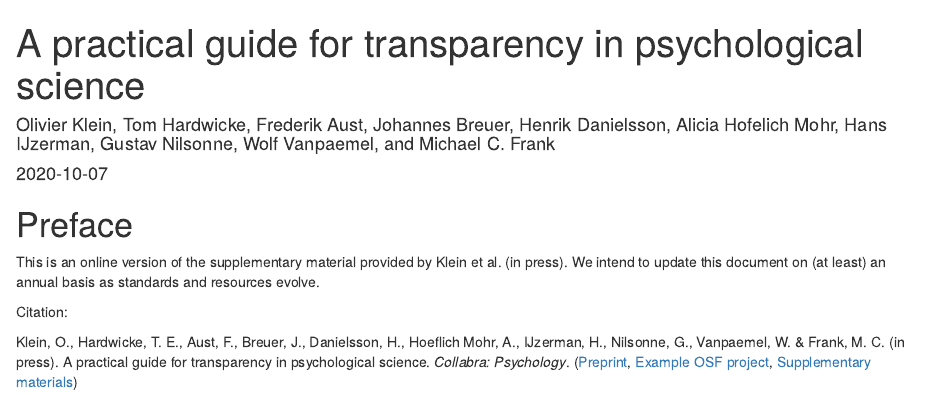
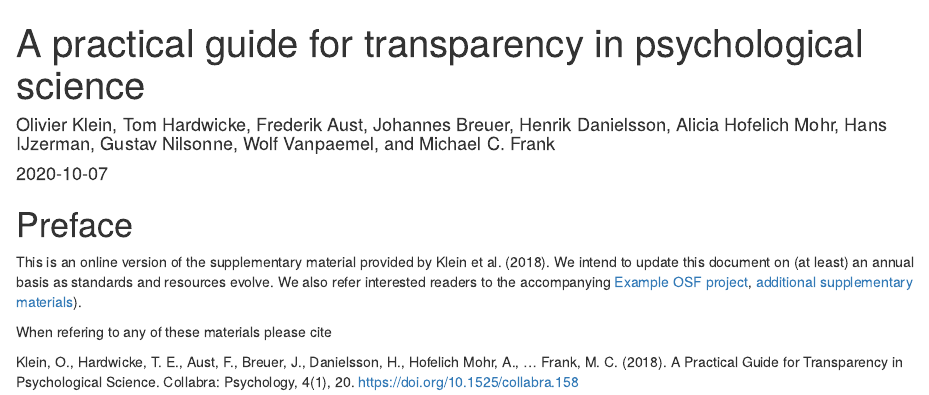
Before and after one commit to crsh/psych-transparency-guide, an R Markdown document (index.Rmd): the page in a window 1100 px wide, from its top. Rendered offline with R 4.5, knitr and Pandoc, with nearby package versions.

Commit message:
Updates paper reference and adds CC license info.

```diff
--- a/_output.yml
+++ b/_output.yml
@@ -3,7 +3,7 @@ bookdown::gitbook:
   config:
     toc:
       before: |
-        <li><a href="./">Transparency guide</a></li>
+        <li><a href="./">Transparency guide for Psychology</a></li>
       after: |
         <li><a href="https://github.com/rstudio/bookdown" target="blank">Published with bookdown</a></li>
     edit: https://github.com/crsh/psych-transparency-guide/edit/master/%s
--- a/index.Rmd
+++ b/index.Rmd
@@ -13,19 +13,23 @@ link-citations  : yes
 site            : bookdown::bookdown_site
 
 documentclass   : book
-output          : bookdown::gitbook
+output          :
+  bookdown::gitbook:
+    includes:
+      after_body: footer.html
 
 github-repo     : crsh/psych-transparency-guide
 description     : |
-  This is a to be regularly updated version of the supplementary material provided by Klein, O., Hardwicke, T. E., Aust, F., Breuer, J., Danielsson, H., Hoeflich Mohr, A., IJzerman, H., Nilsonne, G., Vanpaemel, W. & Frank, M. C. (in press). A practical guide for transparency in psychological science. Collabra: Psychology.
+  This is a to be regularly updated version of the supplementary material provided by Klein, O., Hardwicke, T. E., Aust, F., Breuer, J., Danielsson, H., Hofelich Mohr, A., … Frank, M. C. (2018). A Practical Guide for Transparency in Psychological Science. Collabra: Psychology, 4(1), 20. https://doi.org/10.1525/collabra.158
 ---
 
 # Preface
 
-This is an online version of the supplementary material provided by Klein et al. (in press).
+This is an online version of the supplementary material provided by Klein et al. (2018).
 We intend to update this document on (at least) an annual basis as standards and resources evolve.
+We also refer interested readers to the accompanying [Example OSF project](https://osf.io/rpydu/), [additional supplementary materials](https://osf.io/h7g5t/)).
 
 
-Citation:
+When refering to any of these materials please cite
 
-Klein, O., Hardwicke, T. E., Aust, F., Breuer, J., Danielsson, H., Hoeflich Mohr, A., IJzerman, H., Nilsonne, G., Vanpaemel, W. & Frank, M. C. (in press). A practical guide for transparency in psychological science. *Collabra: Psychology*. ([Preprint](http://dx.doi.org/10.17605/OSF.IO/RTYGM), [Example OSF project](https://osf.io/rpydu/), [Supplementary materials](https://osf.io/h7g5t/))
+Klein, O., Hardwicke, T. E., Aust, F., Breuer, J., Danielsson, H., Hofelich Mohr, A., … Frank, M. C. (2018). A Practical Guide for Transparency in Psychological Science. Collabra: Psychology, 4(1), 20. https://doi.org/10.1525/collabra.158
```
Also changed, not shown: footer.html (added).
